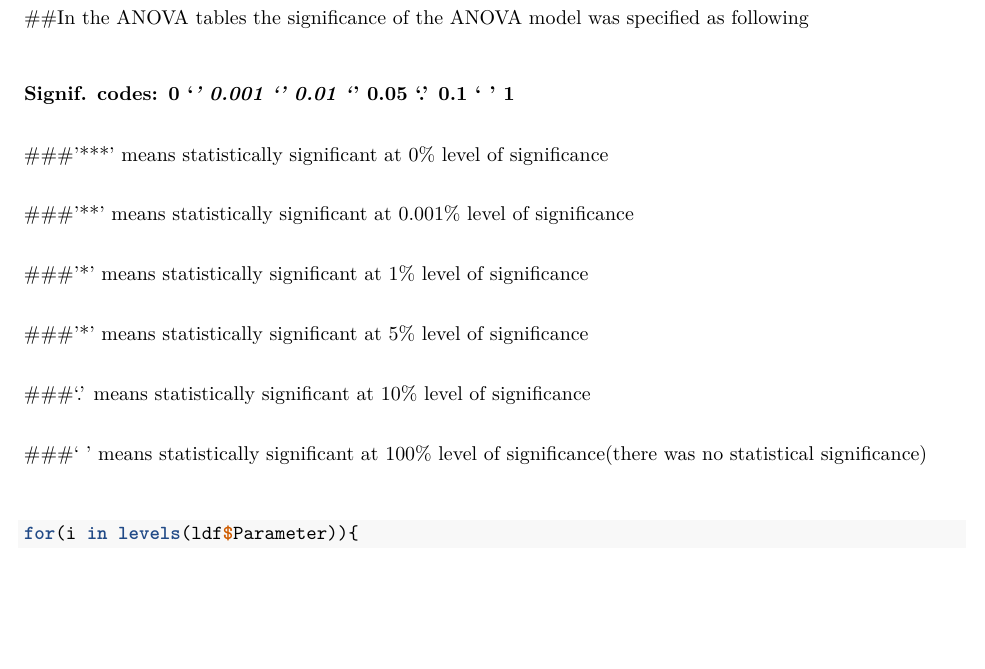
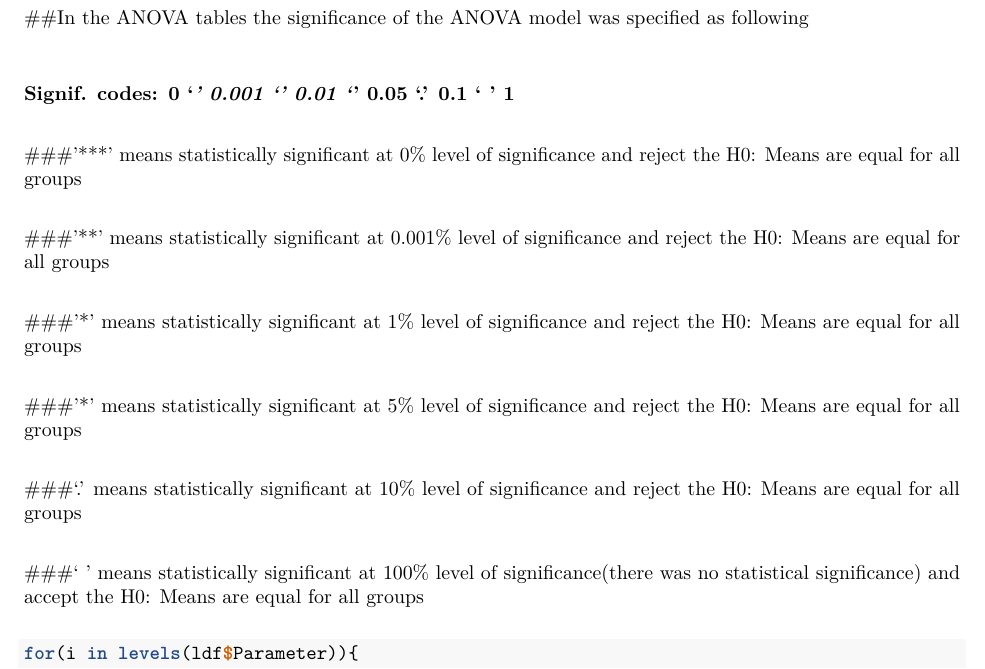
Before and after one commit to ganna97/popvax-asessment, an R Markdown document (q2.Rmd): part of page 5 of 5, cut so that both start at the same text, the shorter picture padded with empty space. Rendered offline with R 4.5, knitr and Pandoc, then LaTeX, with nearby package versions; some code elsewhere in the file could not run offline.

Commit message:
Add files via upload

````diff
--- a/q2.Rmd
+++ b/q2.Rmd
@@ -106,17 +106,17 @@ for(i in levels(ldf$Parameter)){
 
 ### Signif. codes:  0 ‘***’ 0.001 ‘**’ 0.01 ‘*’ 0.05 ‘.’ 0.1 ‘ ’ 1\
 
-###‘***’ means statistically significant at 0% level of significance\
+###‘***’ means statistically significant at 0% level of significance and reject the H0: Means are equal for all groups\
 
-###‘**’ means statistically significant at 0.001% level of significance\
+###‘**’ means statistically significant at 0.001% level of significance and reject the H0: Means are equal for all groups\
 
-###‘*’ means statistically significant at 1% level of significance\
+###‘*’ means statistically significant at 1% level of significance and reject the H0: Means are equal for all groups\
 
-###‘*’ means statistically significant at 5% level of significance\
+###‘*’ means statistically significant at 5% level of significance and reject the H0: Means are equal for all groups\
 
-###‘.’ means statistically significant at 10% level of significance\
+###‘.’ means statistically significant at 10% level of significance and reject the H0: Means are equal for all groups\
 
-###‘ ’ means statistically significant at 100% level of significance(there was no statistical significance)
+###‘ ’ means statistically significant at 100% level of significance(there was no statistical significance) and accept the H0: Means are equal for all groups
 \
 ```{r ANOVA}
 for(i in levels(ldf$Parameter)){
````
Also changed, not shown: q2.Rmd (1 more changed lines).
